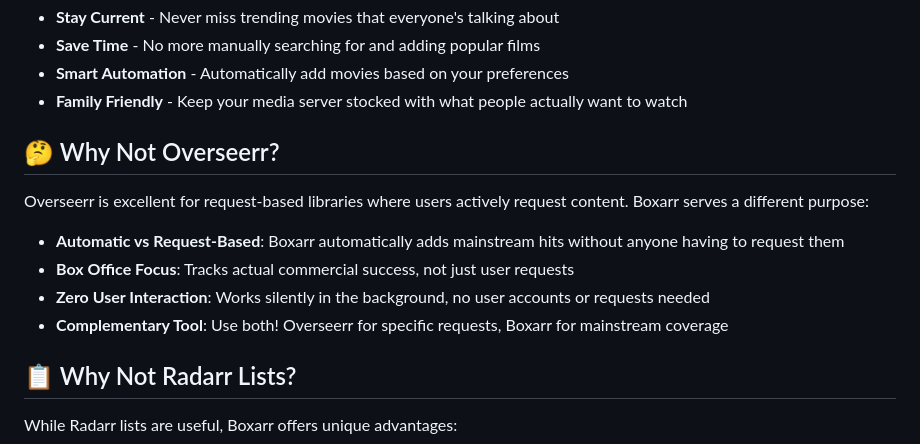
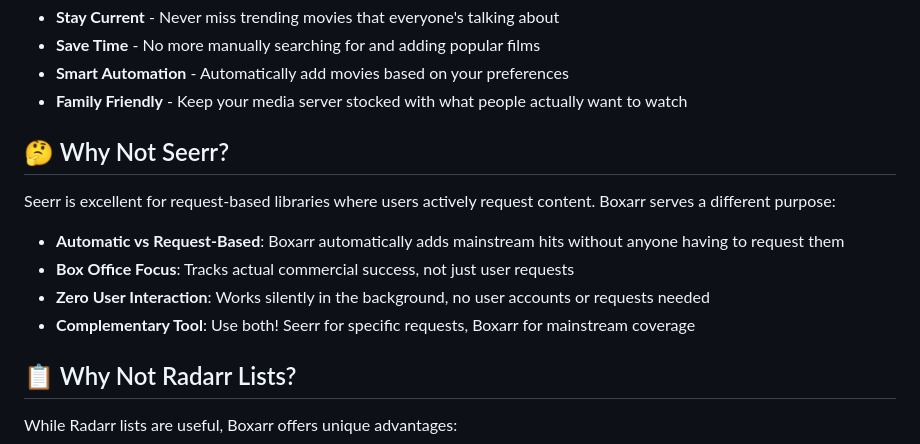
Before and after one commit to iongpt/boxarr, a Markdown page: README.md, the part around the change. Rendered like a GitHub page.

Commit message:
docs: replace overseerr with seerr (#93)
Overseerr and Jellyseerr recently merged into one application named
Seerr. Overseerr is now a deprecated name.

## Summary
Overseerr and Jellyseerr have recently merged into one application named
Seerr. I updated the README accordingly. I did not test the changes
locally assuming it is handled by CI.

## Type of Change
- [ ] Bug fix (non-breaking change which fixes an issue)
- [ ] New feature (non-breaking change which adds functionality)
- [ ] Breaking change (fix or feature that would cause existing
functionality to not work as expected)
- [x] Documentation update
- [ ] Refactoring (no functional changes)
- [ ] Performance improvement
- [ ] Test improvement

## Related Issues
N/A

## Changes Made
- [x] Updated Overseerr mention to Seerr

## Testing
- [ ] Unit tests pass locally
- [ ] Integration tests pass locally
- [ ] Manual testing performed
- [ ] No new linting errors

### Test Environment
N/A

### Test Cases
N/A

## Screenshots (if applicable)
N/A

## Configuration Impact
- [x] No configuration changes
- [ ] New configuration options added
- [ ] Existing configuration options modified
- [ ] Breaking configuration changes

## Documentation Updates
- [x] README updated
- [ ] API documentation updated
- [ ] Configuration documentation updated
- [ ] No documentation changes needed

## Deployment Notes
N/A

## Checklist
- [x] My code follows the project's style guidelines
- [x] I have performed a self-review of my code
- [x] I have commented my code, particularly in hard-to-understand areas
- [x] I have made corresponding changes to the documentation
- [x] My changes generate no new warnings
- [ ] I have added tests that prove my fix is effective or that my
feature works
- [ ] New and existing unit tests pass locally with my changes
- [ ] Any dependent changes have been merged and published

## Additional Notes
N/A

```diff
--- a/README.md
+++ b/README.md
@@ -23,14 +23,14 @@ Boxarr monitors weekly box office charts and seamlessly integrates with Radarr t
 - **Smart Automation** - Automatically add movies based on your preferences
 - **Family Friendly** - Keep your media server stocked with what people actually want to watch
 
-## 🤔 Why Not Overseerr?
+## 🤔 Why Not Seerr?
 
-Overseerr is excellent for request-based libraries where users actively request content. Boxarr serves a different purpose:
+Seerr is excellent for request-based libraries where users actively request content. Boxarr serves a different purpose:
 
 - **Automatic vs Request-Based**: Boxarr automatically adds mainstream hits without anyone having to request them
 - **Box Office Focus**: Tracks actual commercial success, not just user requests
 - **Zero User Interaction**: Works silently in the background, no user accounts or requests needed
-- **Complementary Tool**: Use both! Overseerr for specific requests, Boxarr for mainstream coverage
+- **Complementary Tool**: Use both! Seerr for specific requests, Boxarr for mainstream coverage
 
 ## 📋 Why Not Radarr Lists?
 
```
